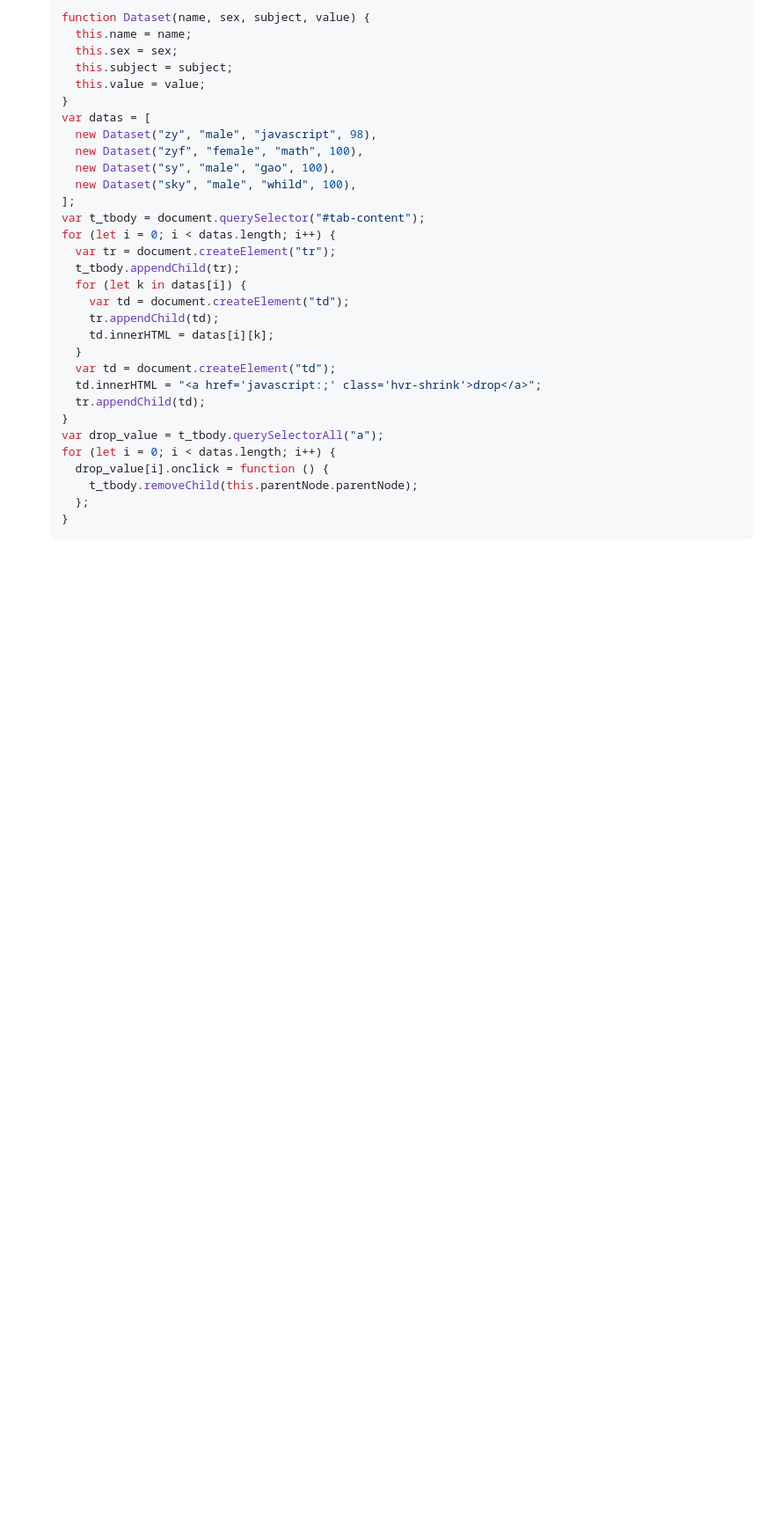
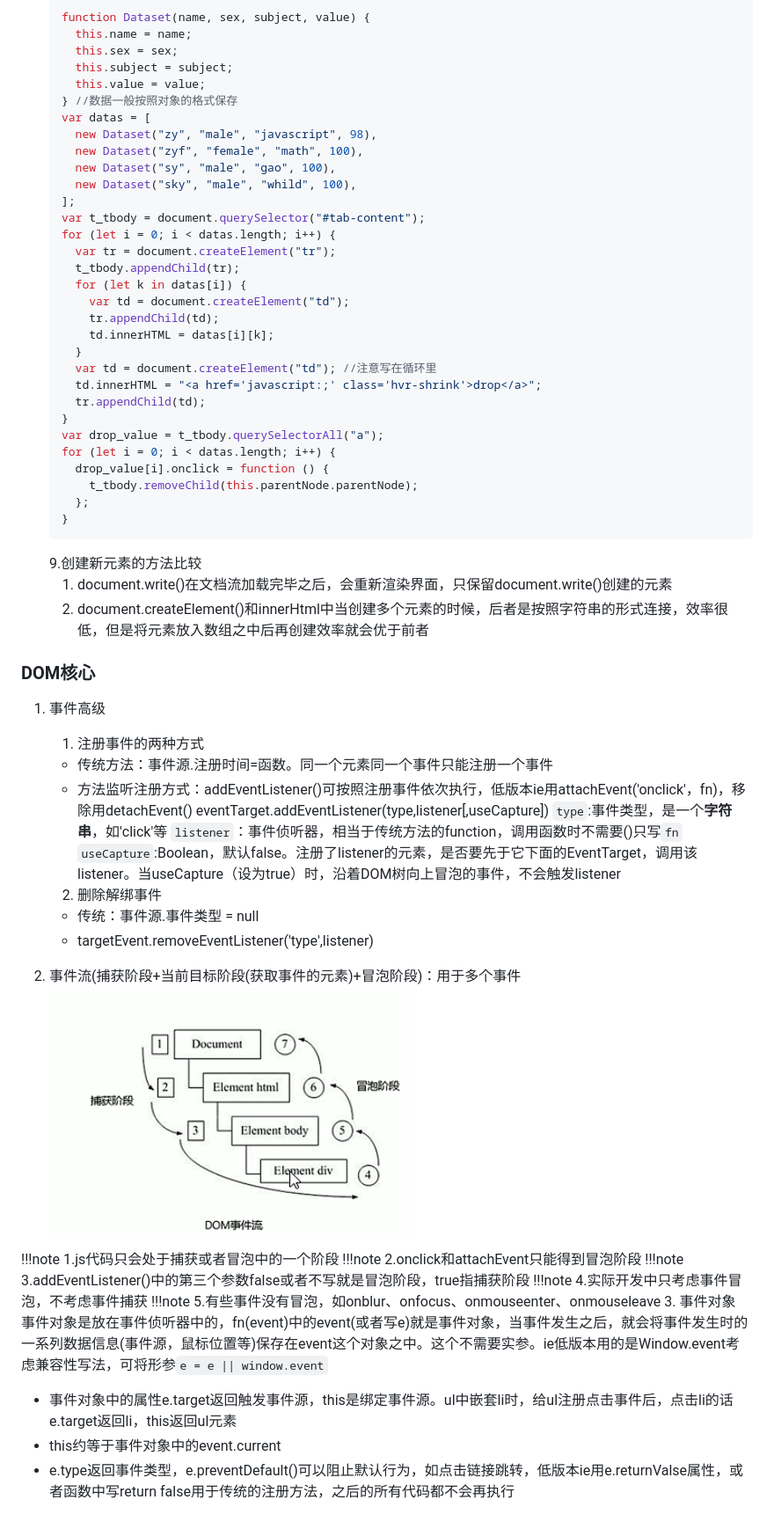
Before and after one commit to zy1998ld/learnjs, a Markdown page: readme.md, the part around the change. Shown: that part at 88% size. GitHub-like rendering; pictures changed too: imgs/事件流.png (added); blank space fills up the shorter version.

````diff
--- a/readme.md
+++ b/readme.md
@@ -510,7 +510,7 @@ Web API：是操作浏览器功能和页面元素的 API
      this.sex = sex;
      this.subject = subject;
      this.value = value;
-   }
+   } //数据一般按照对象的格式保存
    var datas = [
      new Dataset("zy", "male", "javascript", 98),
      new Dataset("zyf", "female", "math", 100),
@@ -526,7 +526,7 @@ Web API：是操作浏览器功能和页面元素的 API
        tr.appendChild(td);
        td.innerHTML = datas[i][k];
      }
-     var td = document.createElement("td");
+     var td = document.createElement("td"); //注意写在循环里
      td.innerHTML = "<a href='javascript:;' class='hvr-shrink'>drop</a>";
      tr.appendChild(td);
    }
@@ -537,3 +537,32 @@ Web API：是操作浏览器功能和页面元素的 API
      };
    }
    ```
+   9.创建新元素的方法比较
+      1. document.write()在文档流加载完毕之后，会重新渲染界面，只保留document.write()创建的元素
+      2. document.createElement()和innerHtml中当创建多个元素的时候，后者是按照字符串的形式连接，效率很低，但是将元素放入数组之中后再创建效率就会优于前者
+### DOM核心
+1. 事件高级
+   1. 注册事件的两种方式
+   - 传统方法：事件源.注册时间=函数。同一个元素同一个事件只能注册一个事件
+   - 方法监听注册方式：addEventListener()可按照注册事件依次执行，低版本ie用attachEvent('onclick'，fn)，移除用detachEvent()
+   eventTarget.addEventListener(type,listener[,useCapture])
+   `type`:事件类型，是一个**字符串**，如'click'等
+   `listener`：事件侦听器，相当于传统方法的function，调用函数时不需要()只写`fn`
+   `useCapture`:Boolean，默认false。注册了listener的元素，是否要先于它下面的EventTarget，调用该listener。当useCapture（设为true）时，沿着DOM树向上冒泡的事件，不会触发listener
+   2. 删除解绑事件
+   - 传统：事件源.事件类型 = null
+   - targetEvent.removeEventListener('type',listener)
+
+2. 事件流(捕获阶段+当前目标阶段(获取事件的元素)+冒泡阶段)：用于多个事件
+![事件流](imgs/事件流.png)
+
+!!!note 1.js代码只会处于捕获或者冒泡中的一个阶段
+!!!note 2.onclick和attachEvent只能得到冒泡阶段
+!!!note 3.addEventListener()中的第三个参数false或者不写就是冒泡阶段，true指捕获阶段
+!!!note 4.实际开发中只考虑事件冒泡，不考虑事件捕获
+!!!note 5.有些事件没有冒泡，如onblur、onfocus、onmouseenter、onmouseleave
+3. 事件对象
+   事件对象是放在事件侦听器中的，fn(event)中的event(或者写e)就是事件对象，当事件发生之后，就会将事件发生时的一系列数据信息(事件源，鼠标位置等)保存在event这个对象之中。这个不需要实参。ie低版本用的是Window.event考虑兼容性写法，可将形参`e = e || window.event`
+   - 事件对象中的属性e.target返回触发事件源，this是绑定事件源。ul中嵌套li时，给ul注册点击事件后，点击li的话e.target返回li，this返回ul元素
+   - this约等于事件对象中的event.current
+   - e.type返回事件类型，e.preventDefault()可以阻止默认行为，如点击链接跳转，低版本ie用e.returnValse属性，或者函数中写return false用于传统的注册方法，之后的所有代码都不会再执行
````
